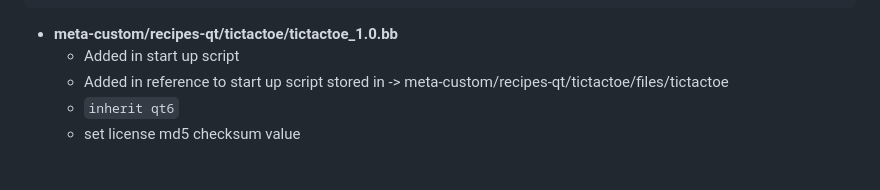
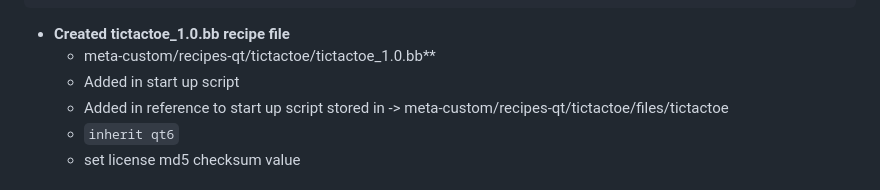
Before and after one commit to jfprogramming/tic-tac-toe, a Markdown page: TicTacToe/documents/PokyChanges.md, the part around the change. Rendered like a GitHub page.

````diff
--- a/TicTacToe/documents/PokyChanges.md
+++ b/TicTacToe/documents/PokyChanges.md
@@ -47,7 +47,8 @@
   SOFTWARE.
   ```
 
-- **meta-custom/recipes-qt/tictactoe/tictactoe_1.0.bb**
+- **Created tictactoe_1.0.bb recipe file**
+  - meta-custom/recipes-qt/tictactoe/tictactoe_1.0.bb**
   - Added in start up script
   - Added in reference to start up script stored in -> meta-custom/recipes-qt/tictactoe/files/tictactoe
   - `inherit qt6`
````
